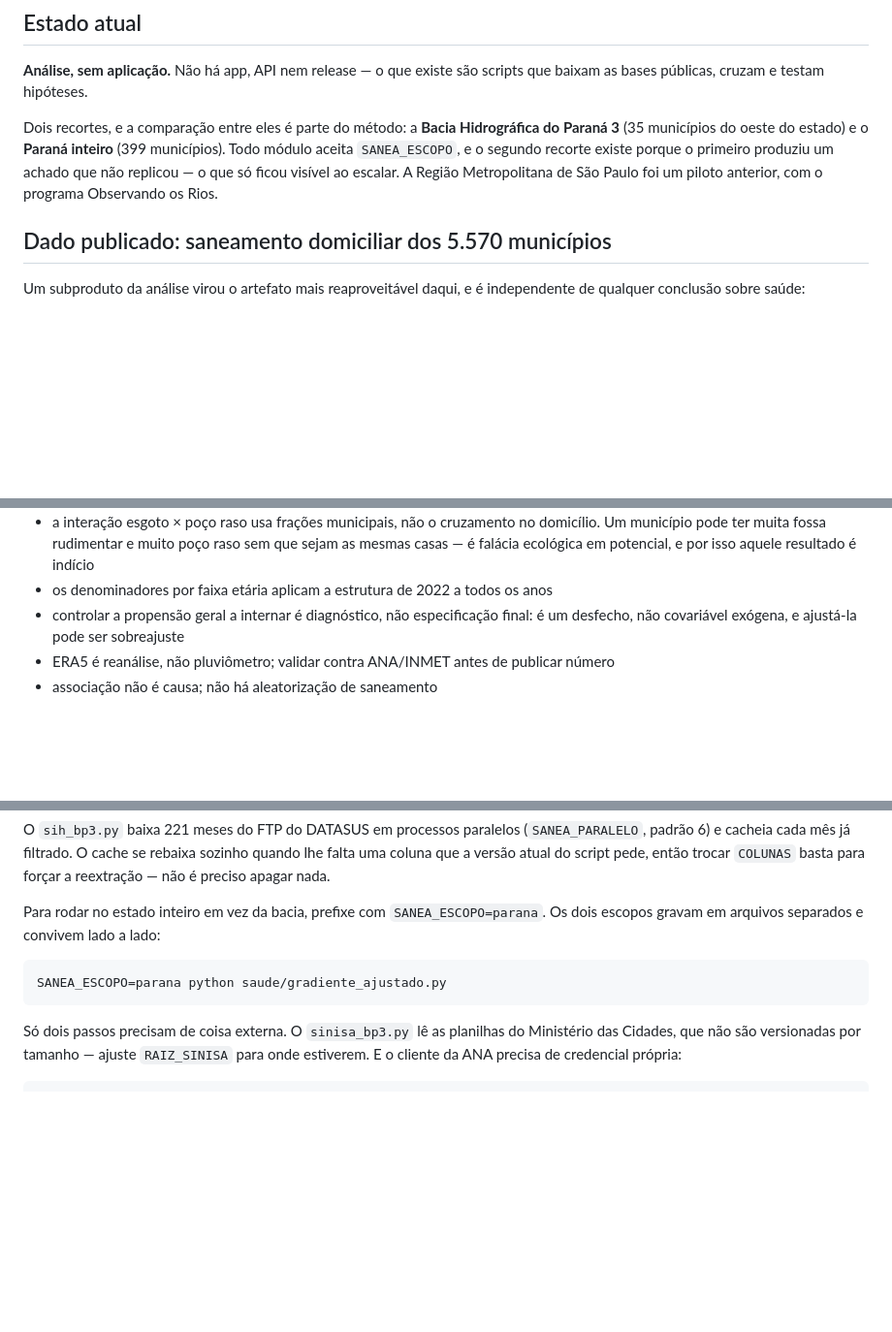
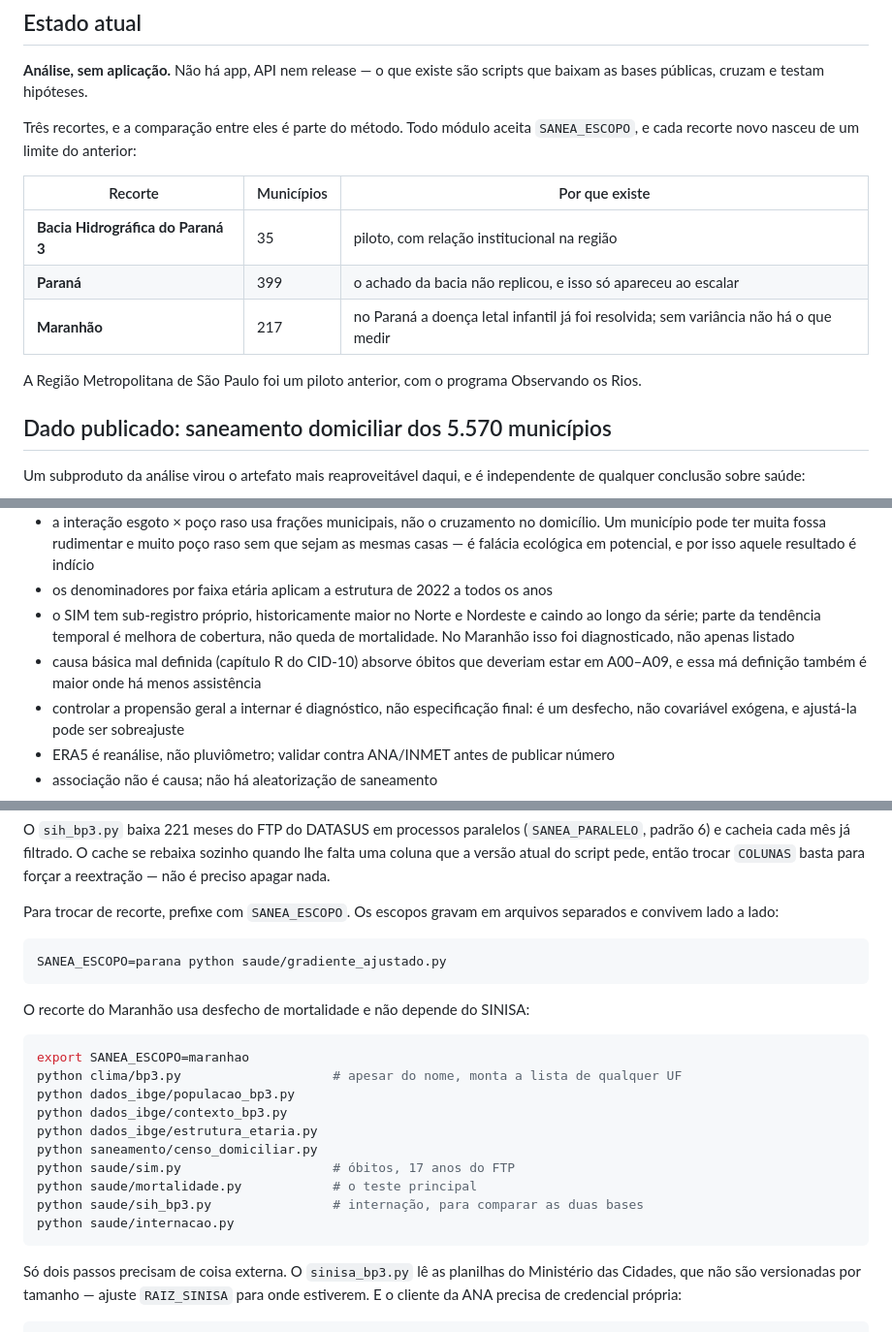
Before and after one commit to giovanirasia/sanea, a Markdown page: README.md, 3 parts joined by grey strips. Shown at 97% size. GitHub-like rendering; blank space fills up the shorter version.

````diff
--- a/README.md
+++ b/README.md
@@ -23,11 +23,17 @@ o município, e quando possível o ponto de coleta.
 **Análise, sem aplicação.** Não há app, API nem release — o que existe são scripts que
 baixam as bases públicas, cruzam e testam hipóteses.
 
-Dois recortes, e a comparação entre eles é parte do método: a **Bacia Hidrográfica do
-Paraná 3** (35 municípios do oeste do estado) e o **Paraná inteiro** (399 municípios).
-Todo módulo aceita `SANEA_ESCOPO`, e o segundo recorte existe porque o primeiro produziu
-um achado que não replicou — o que só ficou visível ao escalar. A Região Metropolitana de
-São Paulo foi um piloto anterior, com o programa Observando os Rios.
+Três recortes, e a comparação entre eles é parte do método. Todo módulo aceita
+`SANEA_ESCOPO`, e cada recorte novo nasceu de um limite do anterior:
+
+| Recorte | Municípios | Por que existe |
+|---|---|---|
+| **Bacia Hidrográfica do Paraná 3** | 35 | piloto, com relação institucional na região |
+| **Paraná** | 399 | o achado da bacia não replicou, e isso só apareceu ao escalar |
+| **Maranhão** | 217 | no Paraná a doença letal infantil já foi resolvida; sem variância não há o que medir |
+
+A Região Metropolitana de São Paulo foi um piloto anterior, com o programa Observando os
+Rios.
 
 ## Dado publicado: saneamento domiciliar dos 5.570 municípios
 
@@ -262,6 +350,11 @@ caminho chuva → contaminação. Isso é hipótese, não resultado.
   Um município pode ter muita fossa rudimentar e muito poço raso sem que sejam as mesmas
   casas — é falácia ecológica em potencial, e por isso aquele resultado é indício
 - os denominadores por faixa etária aplicam a estrutura de 2022 a todos os anos
+- o SIM tem sub-registro próprio, historicamente maior no Norte e Nordeste e caindo ao
+  longo da série; parte da tendência temporal é melhora de cobertura, não queda de
+  mortalidade. No Maranhão isso foi diagnosticado, não apenas listado
+- causa básica mal definida (capítulo R do CID-10) absorve óbitos que deveriam estar em
+  A00–A09, e essa má definição também é maior onde há menos assistência
 - controlar a propensão geral a internar é diagnóstico, não especificação final: é um
   desfecho, não covariável exógena, e ajustá-la pode ser sobreajuste
 - ERA5 é reanálise, não pluviômetro; validar contra ANA/INMET antes de publicar número
@@ -344,11 +439,26 @@ padrão 6) e cacheia cada mês já filtrado. O cache se rebaixa sozinho quando l
 coluna que a versão atual do script pede, então trocar `COLUNAS` basta para forçar a
 reextração — não é preciso apagar nada.
 
-Para rodar no estado inteiro em vez da bacia, prefixe com `SANEA_ESCOPO=parana`. Os dois
-escopos gravam em arquivos separados e convivem lado a lado:
+Para trocar de recorte, prefixe com `SANEA_ESCOPO`. Os escopos gravam em arquivos
+separados e convivem lado a lado:
 
 ```bash
 SANEA_ESCOPO=parana python saude/gradiente_ajustado.py
+```
+
+O recorte do Maranhão usa desfecho de mortalidade e não depende do SINISA:
+
+```bash
+export SANEA_ESCOPO=maranhao
+python clima/bp3.py                    # apesar do nome, monta a lista de qualquer UF
+python dados_ibge/populacao_bp3.py
+python dados_ibge/contexto_bp3.py
+python dados_ibge/estrutura_etaria.py
+python saneamento/censo_domiciliar.py
+python saude/sim.py                    # óbitos, 17 anos do FTP
+python saude/mortalidade.py            # o teste principal
+python saude/sih_bp3.py                # internação, para comparar as duas bases
+python saude/internacao.py
 ```
 
 Só dois passos precisam de coisa externa. O `sinisa_bp3.py` lê as planilhas do
````
Also changed, not shown: other parts of README.md (+92 -8 lines).
